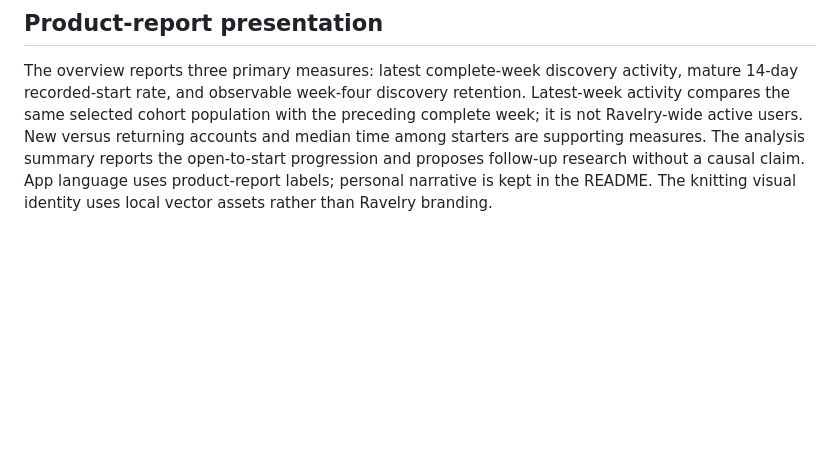
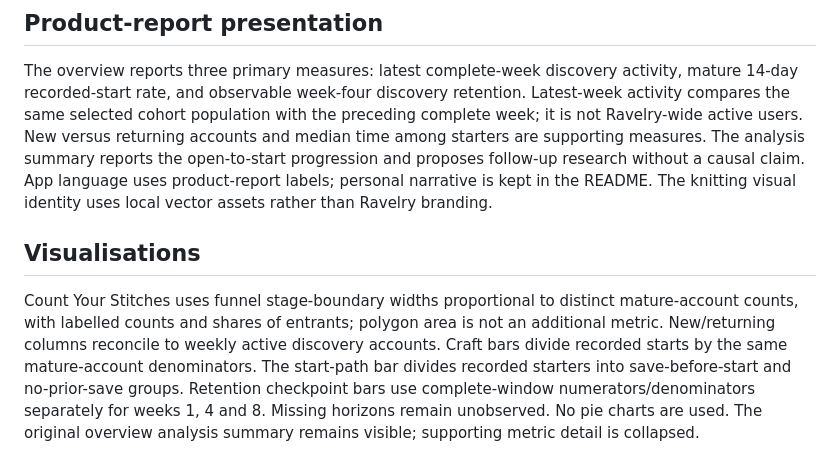
Before and after one commit to stephanieboyle/ravelry-discovery-portfolio, a Markdown page: docs/product_metrics.md, the part around the change. Drawn GitHub-style; blank space fills up the shorter version.

```diff
--- a/docs/product_metrics.md
+++ b/docs/product_metrics.md
@@ -52,3 +52,7 @@ The app has accessible navigation, native select filters, metric definitions, in
 ## Product-report presentation
 
 The overview reports three primary measures: latest complete-week discovery activity, mature 14-day recorded-start rate, and observable week-four discovery retention. Latest-week activity compares the same selected cohort population with the preceding complete week; it is not Ravelry-wide active users. New versus returning accounts and median time among starters are supporting measures. The analysis summary reports the open-to-start progression and proposes follow-up research without a causal claim. App language uses product-report labels; personal narrative is kept in the README. The knitting visual identity uses local vector assets rather than Ravelry branding.
+
+## Visualisations
+
+Count Your Stitches uses funnel stage-boundary widths proportional to distinct mature-account counts, with labelled counts and shares of entrants; polygon area is not an additional metric. New/returning columns reconcile to weekly active discovery accounts. Craft bars divide recorded starts by the same mature-account denominators. The start-path bar divides recorded starters into save-before-start and no-prior-save groups. Retention checkpoint bars use complete-window numerators/denominators separately for weeks 1, 4 and 8. Missing horizons remain unobserved. No pie charts are used. The original overview analysis summary remains visible; supporting metric detail is collapsed.
```
Also changed, not shown: PROJECT_STATUS.md (+4 -0 lines), README.md (+1 -1 lines), reports/app-funnel.jpg (added), reports/app-overview.jpg, 3 other files.
